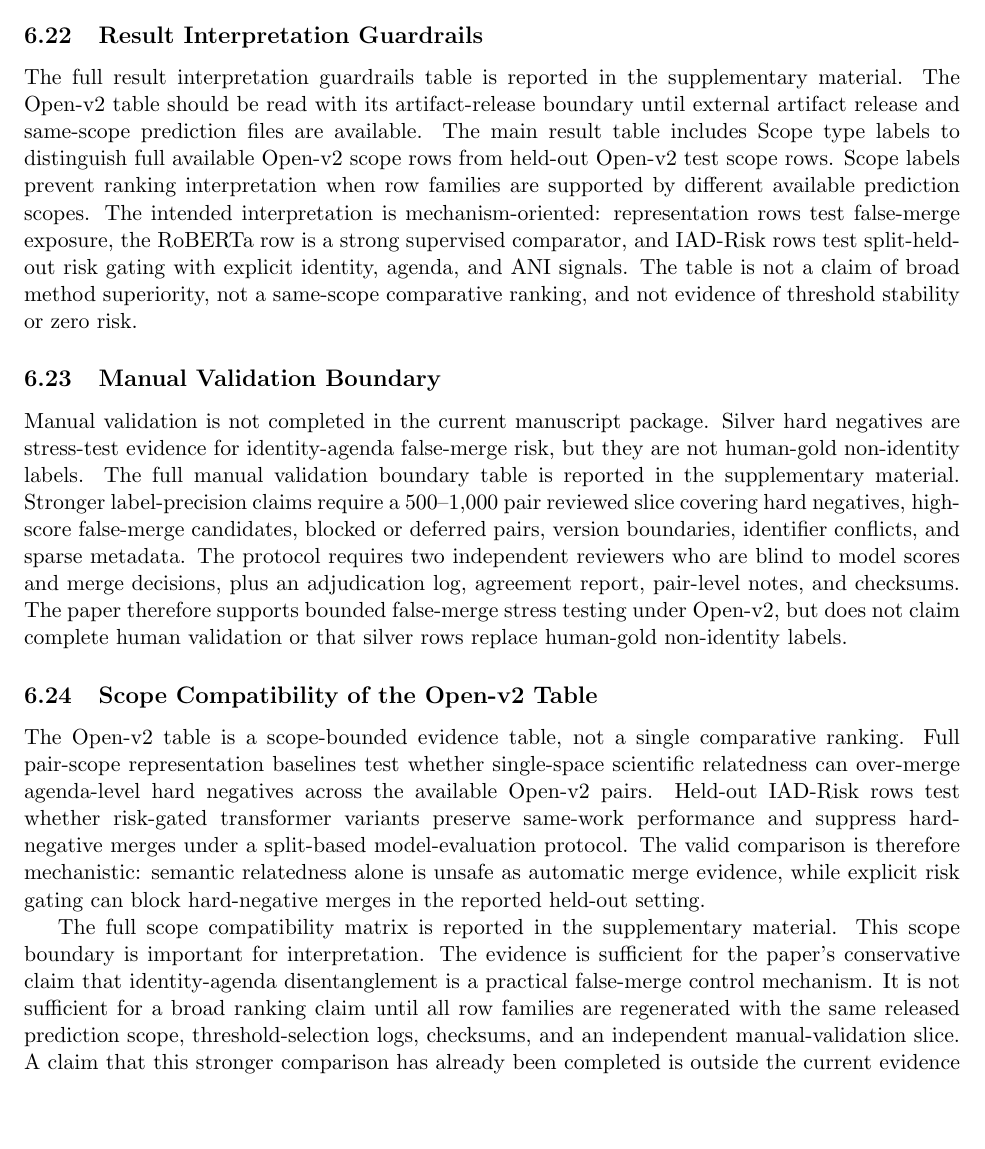
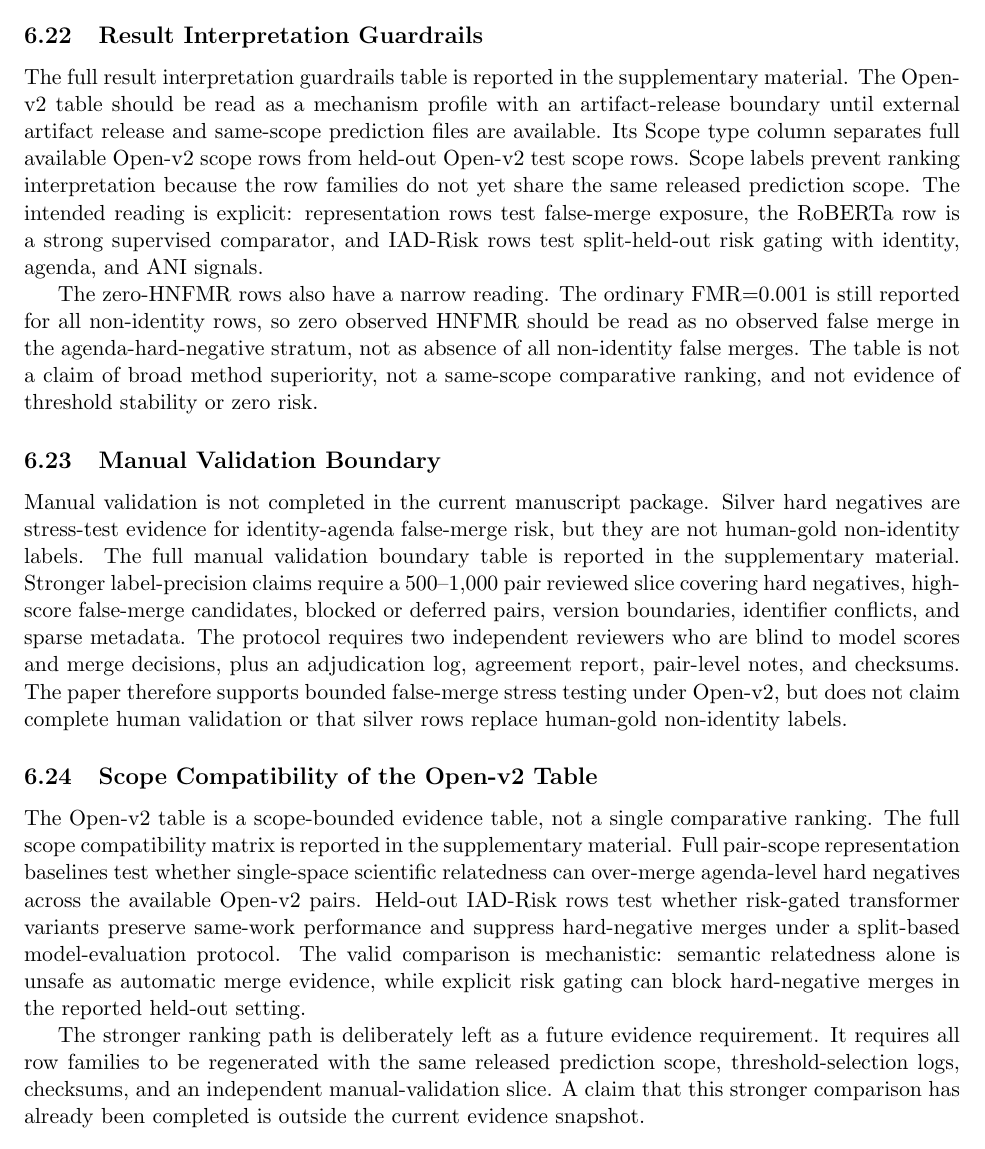
Before and after one commit to bujiuzhi/iad-sieve, a LaTeX paper (manuscript/main.tex): part of page 20 of 26, cut so that both start at the same text, the shorter picture padded with empty space. Compiled offline with pdfLaTeX.

Commit message:
收敛结果解释边界

```diff
--- a/manuscript/main.tex
+++ b/manuscript/main.tex
@@ -556,7 +556,9 @@ The result interpretation is deliberately narrow. The same IAD-Risk rows still r
 
 \subsection{Result Interpretation Guardrails}
 
-The full result interpretation guardrails table is reported in the supplementary material. The Open-v2 table should be read with its artifact-release boundary until external artifact release and same-scope prediction files are available. The main result table includes Scope type labels to distinguish full available Open-v2 scope rows from held-out Open-v2 test scope rows. Scope labels prevent ranking interpretation when row families are supported by different available prediction scopes. The intended interpretation is mechanism-oriented: representation rows test false-merge exposure, the RoBERTa row is a strong supervised comparator, and IAD-Risk rows test split-held-out risk gating with explicit identity, agenda, and ANI signals. The table is not a claim of broad method superiority, not a same-scope comparative ranking, and not evidence of threshold stability or zero risk.
+The full result interpretation guardrails table is reported in the supplementary material. The Open-v2 table should be read as a mechanism profile with an artifact-release boundary until external artifact release and same-scope prediction files are available. Its Scope type column separates full available Open-v2 scope rows from held-out Open-v2 test scope rows. Scope labels prevent ranking interpretation because the row families do not yet share the same released prediction scope. The intended reading is explicit: representation rows test false-merge exposure, the RoBERTa row is a strong supervised comparator, and IAD-Risk rows test split-held-out risk gating with identity, agenda, and ANI signals.
+
+The zero-HNFMR rows also have a narrow reading. The ordinary FMR=0.001 is still reported for all non-identity rows, so zero observed HNFMR should be read as no observed false merge in the agenda-hard-negative stratum, not as absence of all non-identity false merges. The table is not a claim of broad method superiority, not a same-scope comparative ranking, and not evidence of threshold stability or zero risk.
 
 \subsection{Manual Validation Boundary}
 
@@ -564,9 +566,9 @@ Manual validation is not completed in the current manuscript package. Silver har
 
 \subsection{Scope Compatibility of the Open-v2 Table}
 
-The Open-v2 table is a scope-bounded evidence table, not a single comparative ranking. Full pair-scope representation baselines test whether single-space scientific relatedness can over-merge agenda-level hard negatives across the available Open-v2 pairs. Held-out IAD-Risk rows test whether risk-gated transformer variants preserve same-work performance and suppress hard-negative merges under a split-based model-evaluation protocol. The valid comparison is therefore mechanistic: semantic relatedness alone is unsafe as automatic merge evidence, while explicit risk gating can block hard-negative merges in the reported held-out setting.
+The Open-v2 table is a scope-bounded evidence table, not a single comparative ranking. The full scope compatibility matrix is reported in the supplementary material. Full pair-scope representation baselines test whether single-space scientific relatedness can over-merge agenda-level hard negatives across the available Open-v2 pairs. Held-out IAD-Risk rows test whether risk-gated transformer variants preserve same-work performance and suppress hard-negative merges under a split-based model-evaluation protocol. The valid comparison is mechanistic: semantic relatedness alone is unsafe as automatic merge evidence, while explicit risk gating can block hard-negative merges in the reported held-out setting.
 
-The full scope compatibility matrix is reported in the supplementary material. This scope boundary is important for interpretation. The evidence is sufficient for the paper's conservative claim that identity-agenda disentanglement is a practical false-merge control mechanism. It is not sufficient for a broad ranking claim until all row families are regenerated with the same released prediction scope, threshold-selection logs, checksums, and an independent manual-validation slice. A claim that this stronger comparison has already been completed is outside the current evidence snapshot.
+The stronger ranking path is deliberately left as a future evidence requirement. It requires all row families to be regenerated with the same released prediction scope, threshold-selection logs, checksums, and an independent manual-validation slice. A claim that this stronger comparison has already been completed is outside the current evidence snapshot.
 
 \subsection{Extended Protocols and Boundaries}
 
```
Also changed, not shown: 4 other files.
